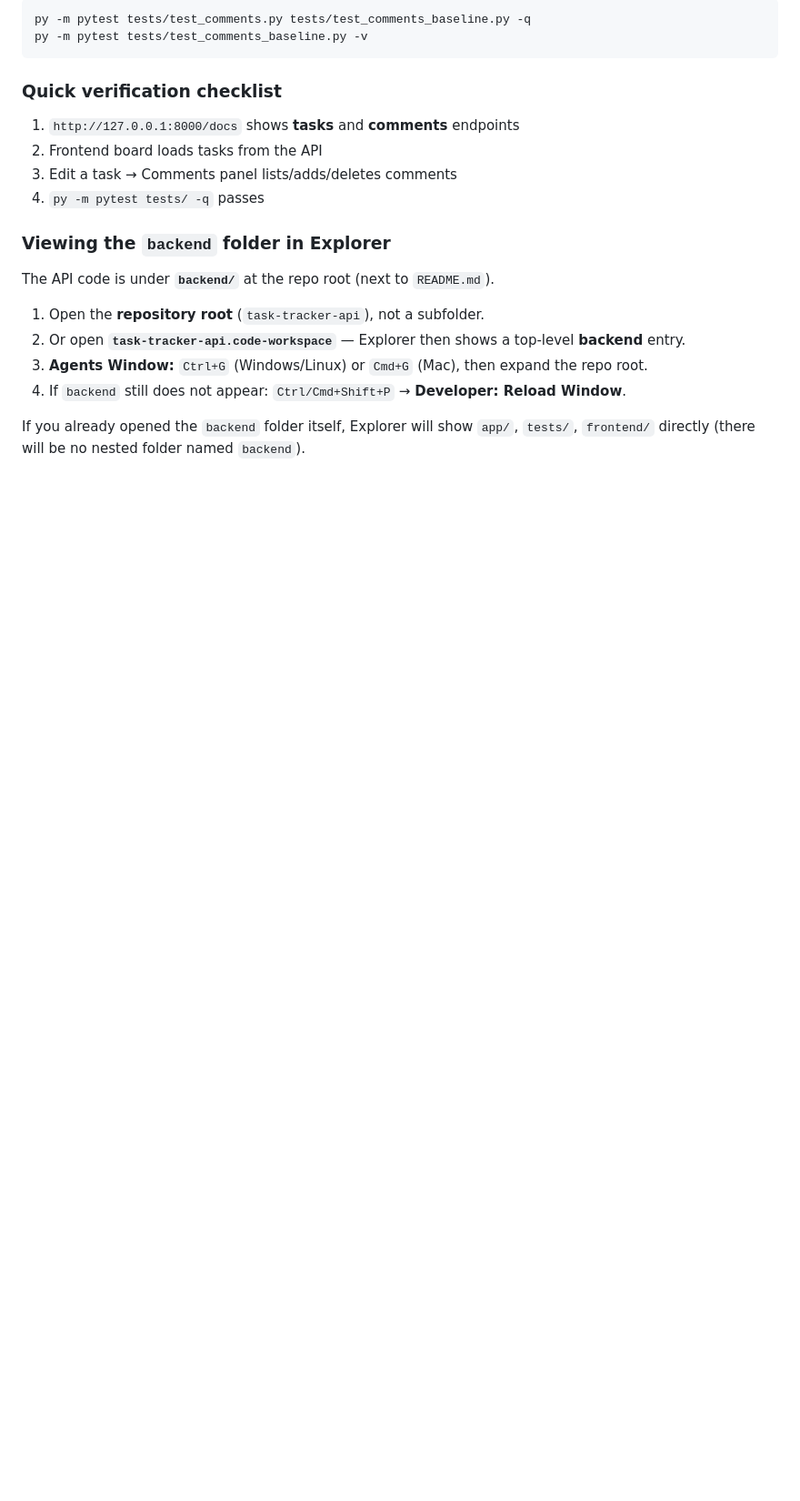
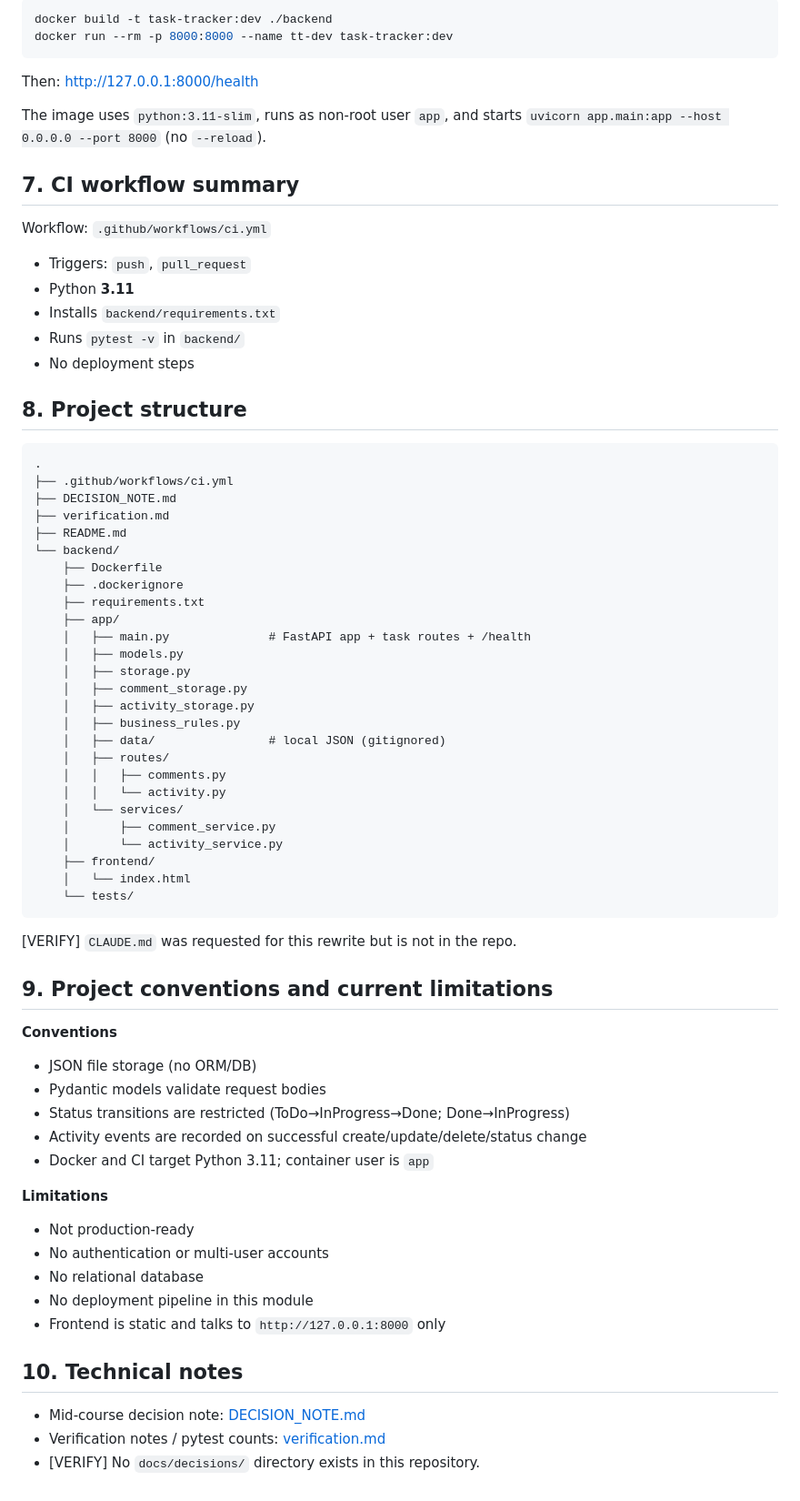
Before and after one commit to ja65-stack/task-tracker-api, a Markdown page: README.md, the part around one of its changes. Shown at 91% size. Rendered like a GitHub page; blank space fills up the shorter version.

````diff
--- a/README.md
+++ b/README.md
@@ -92,23 +81,77 @@ Useful subsets:
 
 ```bash
-py -m pytest tests/test_comments.py tests/test_comments_baseline.py -q
-py -m pytest tests/test_comments_baseline.py -v
+docker build -t task-tracker:dev ./backend
+docker run --rm -p 8000:8000 --name tt-dev task-tracker:dev
 ```
 
-### Quick verification checklist
+Then: http://127.0.0.1:8000/health
 
-1. `http://127.0.0.1:8000/docs` shows **tasks** and **comments** endpoints
-2. Frontend board loads tasks from the API
-3. Edit a task → Comments panel lists/adds/deletes comments
-4. `py -m pytest tests/ -q` passes
+The image uses `python:3.11-slim`, runs as non-root user `app`, and starts
+`uvicorn app.main:app --host 0.0.0.0 --port 8000` (no `--reload`).
 
-### Viewing the `backend` folder in Explorer
+## 7. CI workflow summary
 
-The API code is under **`backend/`** at the repo root (next to `README.md`).
+Workflow: `.github/workflows/ci.yml`
 
-1. Open the **repository root** (`task-tracker-api`), not a subfolder.
-2. Or open **`task-tracker-api.code-workspace`** — Explorer then shows a top-level **backend** entry.
-3. **Agents Window:** `Ctrl+G` (Windows/Linux) or `Cmd+G` (Mac), then expand the repo root.
-4. If `backend` still does not appear: `Ctrl/Cmd+Shift+P` → **Developer: Reload Window**.
+- Triggers: `push`, `pull_request`
+- Python **3.11**
+- Installs `backend/requirements.txt`
+- Runs `pytest -v` in `backend/`
+- No deployment steps
 
-If you already opened the `backend` folder itself, Explorer will show `app/`, `tests/`, `frontend/` directly (there will be no nested folder named `backend`).
+## 8. Project structure
+
+```
+.
+├── .github/workflows/ci.yml
+├── DECISION_NOTE.md
+├── verification.md
+├── README.md
+└── backend/
+    ├── Dockerfile
+    ├── .dockerignore
+    ├── requirements.txt
+    ├── app/
+    │   ├── main.py              # FastAPI app + task routes + /health
+    │   ├── models.py
+    │   ├── storage.py
+    │   ├── comment_storage.py
+    │   ├── activity_storage.py
+    │   ├── business_rules.py
+    │   ├── data/                # local JSON (gitignored)
+    │   ├── routes/
+    │   │   ├── comments.py
+    │   │   └── activity.py
+    │   └── services/
+    │       ├── comment_service.py
+    │       └── activity_service.py
+    ├── frontend/
+    │   └── index.html
+    └── tests/
+```
+
+[VERIFY] `CLAUDE.md` was requested for this rewrite but is not in the repo.
+
+## 9. Project conventions and current limitations
+
+**Conventions**
+
+- JSON file storage (no ORM/DB)
+- Pydantic models validate request bodies
+- Status transitions are restricted (ToDo→InProgress→Done; Done→InProgress)
+- Activity events are recorded on successful create/update/delete/status change
+- Docker and CI target Python 3.11; container user is `app`
+
+**Limitations**
+
+- Not production-ready
+- No authentication or multi-user accounts
+- No relational database
+- No deployment pipeline in this module
+- Frontend is static and talks to `http://127.0.0.1:8000` only
+
+## 10. Technical notes
+
+- Mid-course decision note: [DECISION_NOTE.md](DECISION_NOTE.md)
+- Verification notes / pytest counts: [verification.md](verification.md)
+- [VERIFY] No `docs/decisions/` directory exists in this repository.
````
Also changed, not shown: other parts of README.md (+51 -62 lines).
